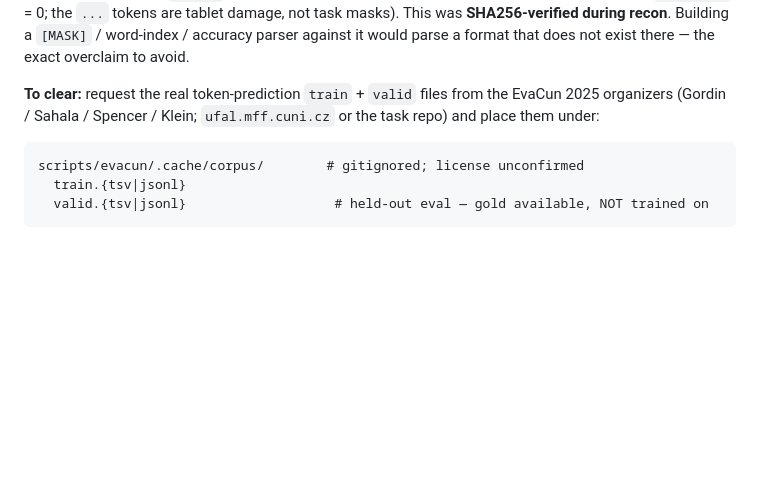
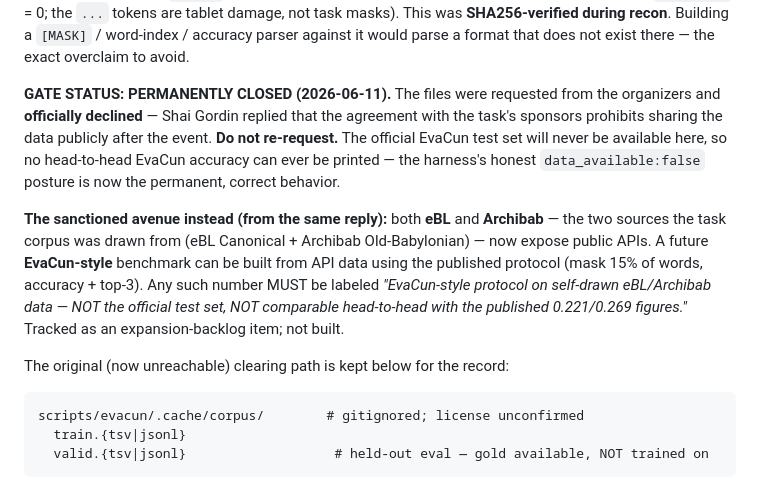
Before and after one commit to Hugegreencandle/cuneiform-mcp, a Markdown page: scripts/evacun/SETUP.md, the part around the change. Drawn GitHub-style; blank space fills up the shorter version.

Commit message:
docs(evacun): DATA gate permanently closed — organizers declined (sponsor agreement)
Request for the EvaCun 2025 token-prediction train/valid files was officially
declined by Shai Gordin on 2026-06-11: the sponsor agreement prohibits public
sharing of the task data after the event. Recorded so the gate is never
re-requested.

Sanctioned alternative from the same reply: eBL and Archibab now have public
APIs (the task corpus's own sources). A future EvaCun-STYLE benchmark on
self-drawn API data is possible but must never be presented as comparable to
the official 0.221/0.269 figures. Tracked as expansion backlog; not built.

Co-Authored-By: Claude Opus 4.8 <noreply@anthropic.com>

````diff
--- a/scripts/evacun/SETUP.md
+++ b/scripts/evacun/SETUP.md
@@ -50,9 +50,24 @@ masks). This was **SHA256-verified during recon**. Building a `[MASK]` / word-in
 / accuracy parser against it would parse a format that does not exist there — the
 exact overclaim to avoid.
 
-**To clear:** request the real token-prediction `train` + `valid` files from the
-EvaCun 2025 organizers (Gordin / Sahala / Spencer / Klein; `ufal.mff.cuni.cz` or
-the task repo) and place them under:
+**GATE STATUS: PERMANENTLY CLOSED (2026-06-11).** The files were requested from
+the organizers and **officially declined** — Shai Gordin replied that the
+agreement with the task's sponsors prohibits sharing the data publicly after the
+event. **Do not re-request.** The official EvaCun test set will never be
+available here, so no head-to-head EvaCun accuracy can ever be printed —
+the harness's honest `data_available:false` posture is now the permanent,
+correct behavior.
+
+**The sanctioned avenue instead (from the same reply):** both **eBL** and
+**Archibab** — the two sources the task corpus was drawn from (eBL Canonical +
+Archibab Old-Babylonian) — now expose public APIs. A future **EvaCun-style**
+benchmark can be built from API data using the published protocol (mask 15% of
+words, accuracy + top-3). Any such number MUST be labeled
+*"EvaCun-style protocol on self-drawn eBL/Archibab data — NOT the official test
+set, NOT comparable head-to-head with the published 0.221/0.269 figures."*
+Tracked as an expansion-backlog item; not built.
+
+The original (now unreachable) clearing path is kept below for the record:
 
 ```
 scripts/evacun/.cache/corpus/        # gitignored; license unconfirmed
````
